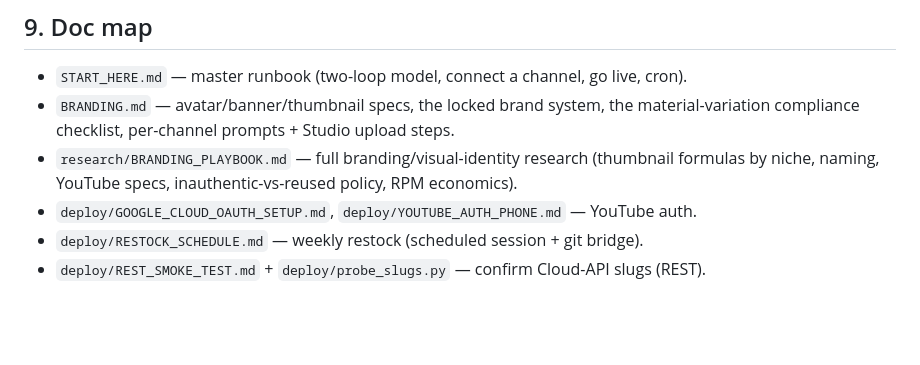
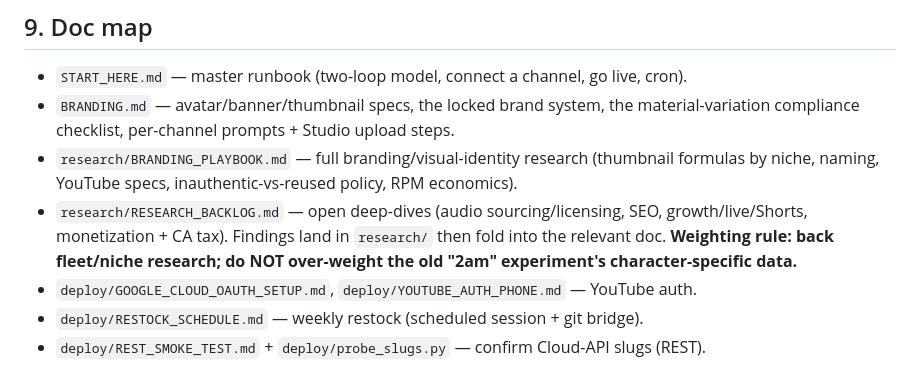
Before and after one commit to Rebadged/polymarket-alpha, a Markdown page: faceless_fleet/COWORK_HANDOFF.md, the part around the change. Drawn GitHub-style; blank space fills up the shorter version.

```diff
--- a/faceless_fleet/COWORK_HANDOFF.md
+++ b/faceless_fleet/COWORK_HANDOFF.md
@@ -246,6 +246,10 @@ public key via the Hetzner web console, or enable password auth). Not needed to
   material-variation compliance checklist, per-channel prompts + Studio upload steps.
 - `research/BRANDING_PLAYBOOK.md` — full branding/visual-identity research (thumbnail
   formulas by niche, naming, YouTube specs, inauthentic-vs-reused policy, RPM economics).
+- `research/RESEARCH_BACKLOG.md` — open deep-dives (audio sourcing/licensing, SEO,
+  growth/live/Shorts, monetization + CA tax). Findings land in `research/` then fold into
+  the relevant doc. **Weighting rule: back fleet/niche research; do NOT over-weight the
+  old "2am" experiment's character-specific data.**
 - `deploy/GOOGLE_CLOUD_OAUTH_SETUP.md`, `deploy/YOUTUBE_AUTH_PHONE.md` — YouTube auth.
 - `deploy/RESTOCK_SCHEDULE.md` — weekly restock (scheduled session + git bridge).
 - `deploy/REST_SMOKE_TEST.md` + `deploy/probe_slugs.py` — confirm Cloud-API slugs (REST).
```
Also changed, not shown: faceless_fleet/research/RESEARCH_BACKLOG.md (added, +76 -0 lines).
